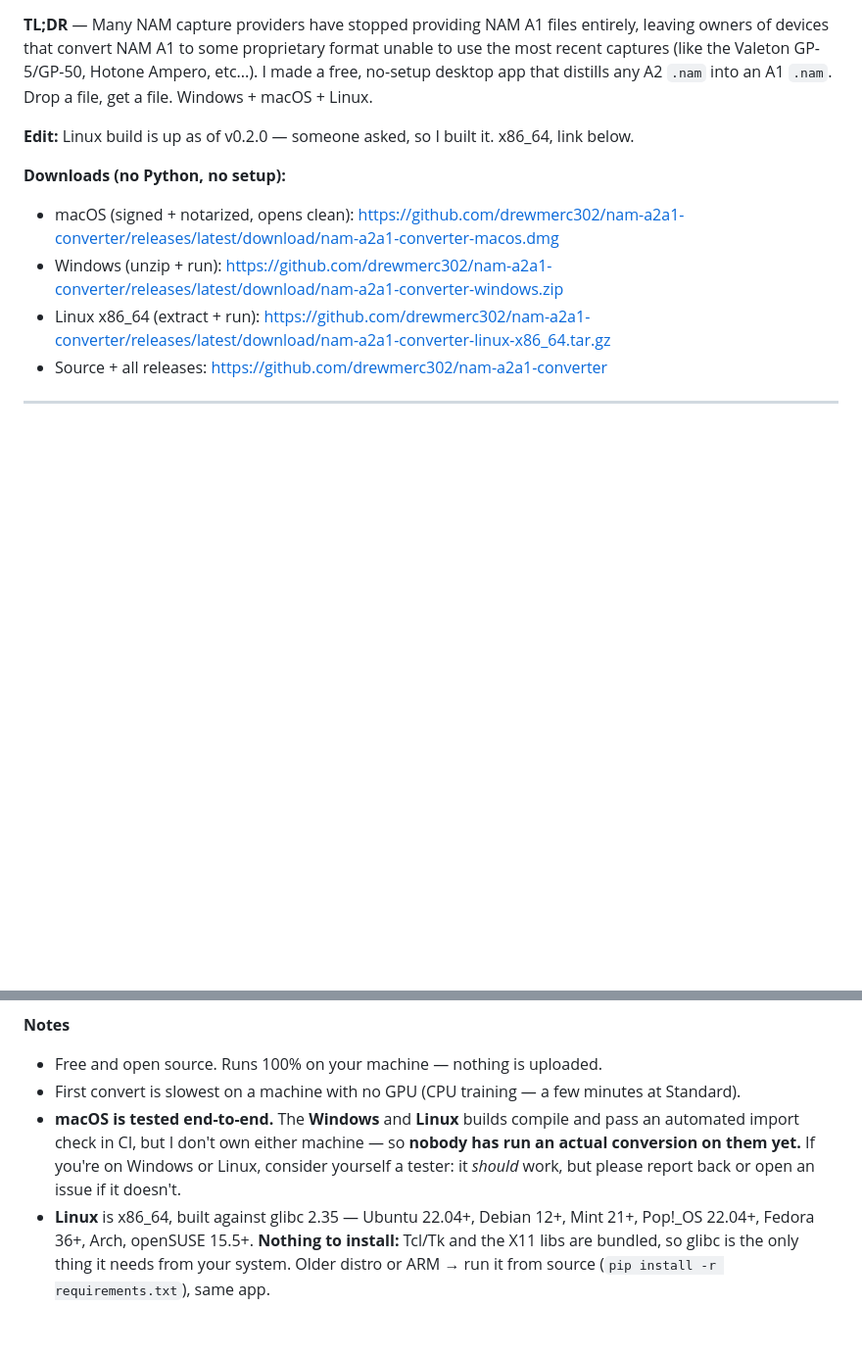
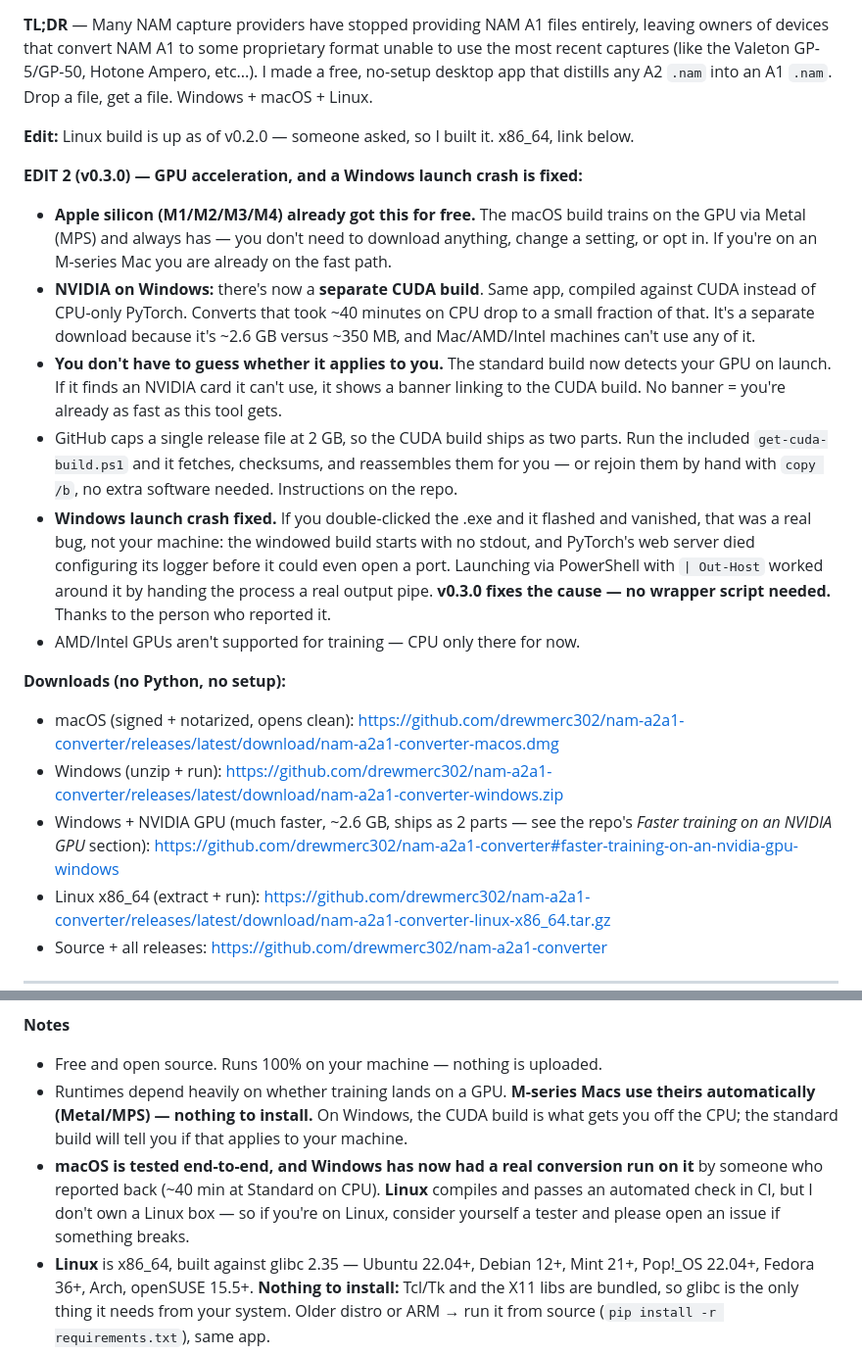
Before and after one commit to drewmerc302/nam-a2a1-converter, a Markdown page: docs/reddit-post.md, 2 parts joined by grey strips. Shown at 98% size. Drawn GitHub-style; blank space fills up the shorter version.

```diff
--- a/docs/reddit-post.md
+++ b/docs/reddit-post.md
@@ -6,10 +6,20 @@
 
 **Edit:** Linux build is up as of v0.2.0 — someone asked, so I built it. x86_64, link below.
 
+**EDIT 2 (v0.3.0) — GPU acceleration, and a Windows launch crash is fixed:**
+
+- **Apple silicon (M1/M2/M3/M4) already got this for free.** The macOS build trains on the GPU via Metal (MPS) and always has — you don't need to download anything, change a setting, or opt in. If you're on an M-series Mac you are already on the fast path.
+- **NVIDIA on Windows:** there's now a **separate CUDA build**. Same app, compiled against CUDA instead of CPU-only PyTorch. Converts that took ~40 minutes on CPU drop to a small fraction of that. It's a separate download because it's ~2.6 GB versus ~350 MB, and Mac/AMD/Intel machines can't use any of it.
+- **You don't have to guess whether it applies to you.** The standard build now detects your GPU on launch. If it finds an NVIDIA card it can't use, it shows a banner linking to the CUDA build. No banner = you're already as fast as this tool gets.
+- GitHub caps a single release file at 2 GB, so the CUDA build ships as two parts. Run the included `get-cuda-build.ps1` and it fetches, checksums, and reassembles them for you — or rejoin them by hand with `copy /b`, no extra software needed. Instructions on the repo.
+- **Windows launch crash fixed.** If you double-clicked the .exe and it flashed and vanished, that was a real bug, not your machine: the windowed build starts with no stdout, and PyTorch's web server died configuring its logger before it could even open a port. Launching via PowerShell with `| Out-Host` worked around it by handing the process a real output pipe. **v0.3.0 fixes the cause — no wrapper script needed.** Thanks to the person who reported it.
+- AMD/Intel GPUs aren't supported for training — CPU only there for now.
+
 **Downloads (no Python, no setup):**
 
 - macOS (signed + notarized, opens clean): https://github.com/drewmerc302/nam-a2a1-converter/releases/latest/download/nam-a2a1-converter-macos.dmg
 - Windows (unzip + run): https://github.com/drewmerc302/nam-a2a1-converter/releases/latest/download/nam-a2a1-converter-windows.zip
+- Windows + NVIDIA GPU (much faster, ~2.6 GB, ships as 2 parts — see the repo's *Faster training on an NVIDIA GPU* section): https://github.com/drewmerc302/nam-a2a1-converter#faster-training-on-an-nvidia-gpu-windows
 - Linux x86_64 (extract + run): https://github.com/drewmerc302/nam-a2a1-converter/releases/latest/download/nam-a2a1-converter-linux-x86_64.tar.gz
 - Source + all releases: https://github.com/drewmerc302/nam-a2a1-converter
 
@@ -37,8 +47,8 @@ A2.nam ──render DI──▶ teacher.wav ──train an A1 to match──▶
 **Notes**
 
 - Free and open source. Runs 100% on your machine — nothing is uploaded.
-- First convert is slowest on a machine with no GPU (CPU training — a few minutes at Standard).
-- **macOS is tested end-to-end.** The **Windows** and **Linux** builds compile and pass an automated import check in CI, but I don't own either machine — so **nobody has run an actual conversion on them yet.** If you're on Windows or Linux, consider yourself a tester: it *should* work, but please report back or open an issue if it doesn't.
+- Runtimes depend heavily on whether training lands on a GPU. **M-series Macs use theirs automatically (Metal/MPS) — nothing to install.** On Windows, the CUDA build is what gets you off the CPU; the standard build will tell you if that applies to your machine.
+- **macOS is tested end-to-end, and Windows has now had a real conversion run on it** by someone who reported back (~40 min at Standard on CPU). **Linux** compiles and passes an automated check in CI, but I don't own a Linux box — so if you're on Linux, consider yourself a tester and please open an issue if something breaks.
 - **Linux** is x86_64, built against glibc 2.35 — Ubuntu 22.04+, Debian 12+, Mint 21+, Pop!_OS 22.04+, Fedora 36+, Arch, openSUSE 15.5+. **Nothing to install:** Tcl/Tk and the X11 libs are bundled, so glibc is the only thing it needs from your system. Older distro or ARM → run it from source (`pip install -r requirements.txt`), same app.
 
 Questions/bugs → drop them here or open an issue on the repo. Enjoy.
```
Also changed, not shown: README.md (+19 -9 lines), docs/screenshot.png, 1 other file.
